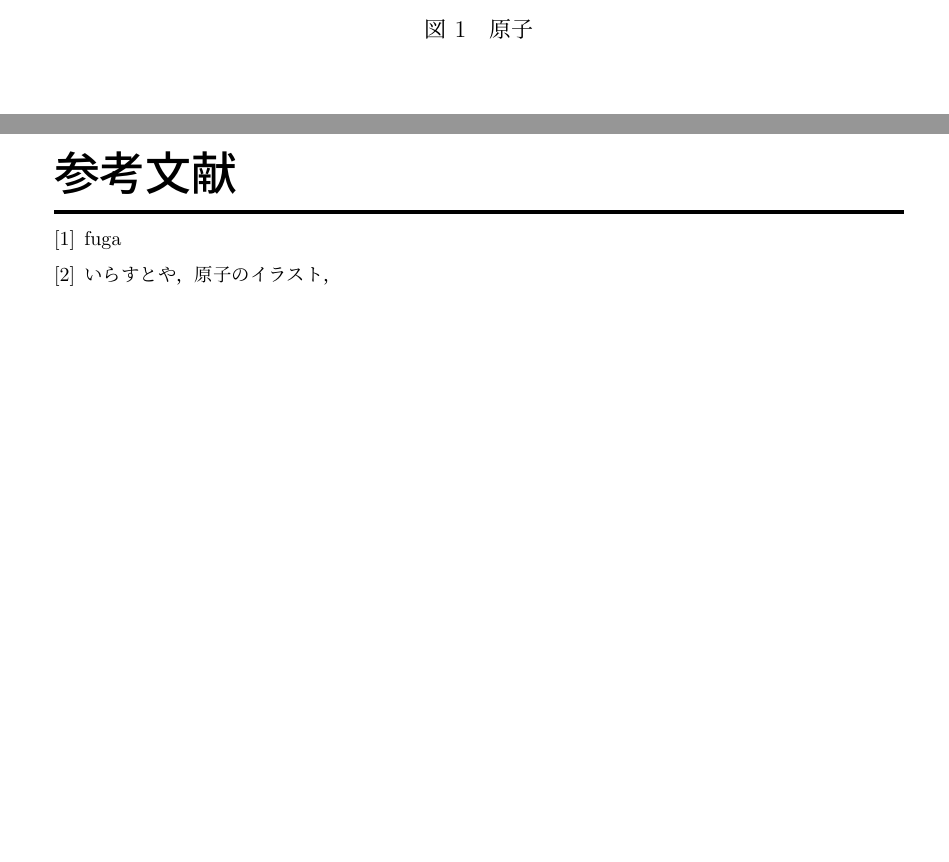
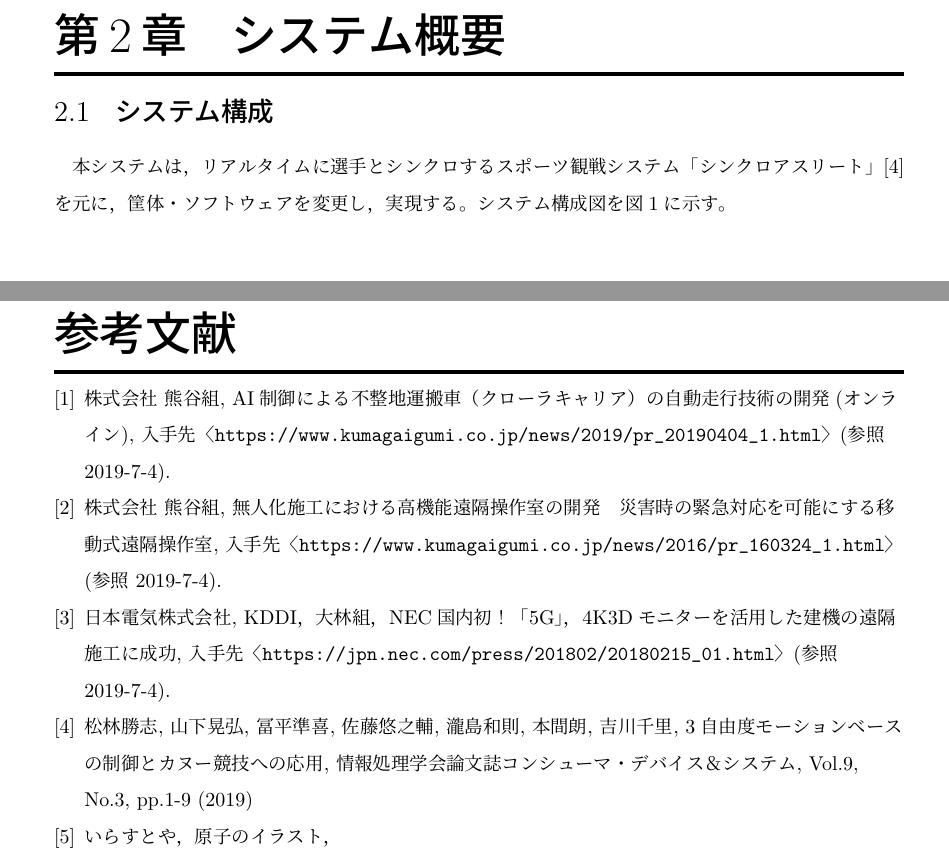
Before and after one commit to sumizome0213/dissertation-2019, a LaTeX document (main.tex): two parts of pages 4 and 5 of 5 before the commit and two parts of pages 4 and 9 of 9 after it, joined at a grey line, cut at the place of the change, the shorter picture padded with empty space. Compiled offline with pLaTeX and dvipdfmx; a LaTeX package or settings file that is missing is left out.

Commit message:
[add] iroiro

```diff
--- a/main.tex
+++ b/main.tex
@@ -11,6 +11,7 @@
 \usepackage[dvipdfmx]{graphicx}
 \usepackage[format=hang]{caption}
 \usepackage{listings, jlisting}
+\usepackage{url}
 
 %見出し表示調整
 \titleformat{\section}[hang]{\huge \gtfamily}{\Huge \gtfamily \thesection}{1zh}{\Huge}[{\titlerule[2pt]}]
@@ -106,7 +107,7 @@
 \id{15077} %学籍番号
 \author{坂上 祥太郎} %氏名
 \university{国立東京工業高等専門学校} %学校名
-\department{情報工学科　松林研究室} %研究室名
+\department{情報工学科　制御情報研究室} %研究室名
 \supervisor{松林勝志，山下晃弘} %教員名
 
 \begin{document}
@@ -144,0 +147,3 @@
+\section{システム概要}
+\subsection{システム構成}
+本システムは，リアルタイムに選手とシンクロするスポーツ観戦システム「シンクロアスリート」\cite{synchro}を元に，筐体・ソフトウェアを変更し，実現する。システム構成図を\figuref{sys_config}に示す。
@@ -165,8 +183,19 @@ hoge
 \begin{thebibliography}{9} %参考文献一覧　参考文献の個数が1桁なら9，2桁なら99...といった感じで
 \addcontentsline{toc}{section}{参考文献}
 
-\bibitem{hoge} %hogeは参考文献の参照キーで \cite{hoge} と使う
-fuga %参考文献の説明
+\bibitem{kumagai_AI}
+株式会社 熊谷組, AI制御による不整地運搬車（クローラキャリア）の自動走行技術の開発(オンライン), 入手先〈\url{https://www.kumagaigumi.co.jp/news/2019/pr_20190404_1.html}〉(参照 2019-7-4).
+
+
+\bibitem{kumagai_mujin}
+株式会社 熊谷組, 無人化施工における高機能遠隔操作室の開発　災害時の緊急対応を可能にする移動式遠隔操作室, 入手先〈\url{https://www.kumagaigumi.co.jp/news/2016/pr_160324_1.html}〉(参照 2019-7-4).
+
+
+\bibitem{nec}
+日本電気株式会社, KDDI，大林組，NEC国内初！「5G」，4K3Dモニターを活用した建機の遠隔施工に成功, 入手先〈\url{https://jpn.nec.com/press/201802/20180215_01.html}〉(参照 2019-7-4).
+
+\bibitem{synchro}
+松林勝志, 山下晃弘, 冨平準喜, 佐藤悠之輔, 瀧島和則, 本間朗, 吉川千里, 3自由度モーションベースの制御とカヌー競技への応用, 情報処理学会論文誌コンシューマ・デバイス＆システム, Vol.9, No.3, pp.1-9 (2019)
 
 \bibitem{irasutoya}
 いらすとや，原子のイラスト，
```
Also changed, not shown: image/sys_config.png (added), main.pdf, main.tex (36 more changed lines).
